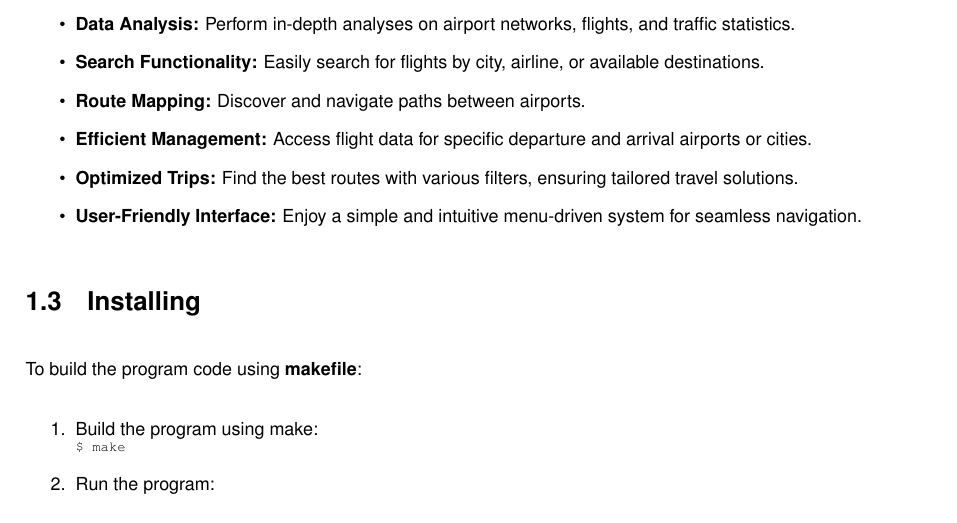
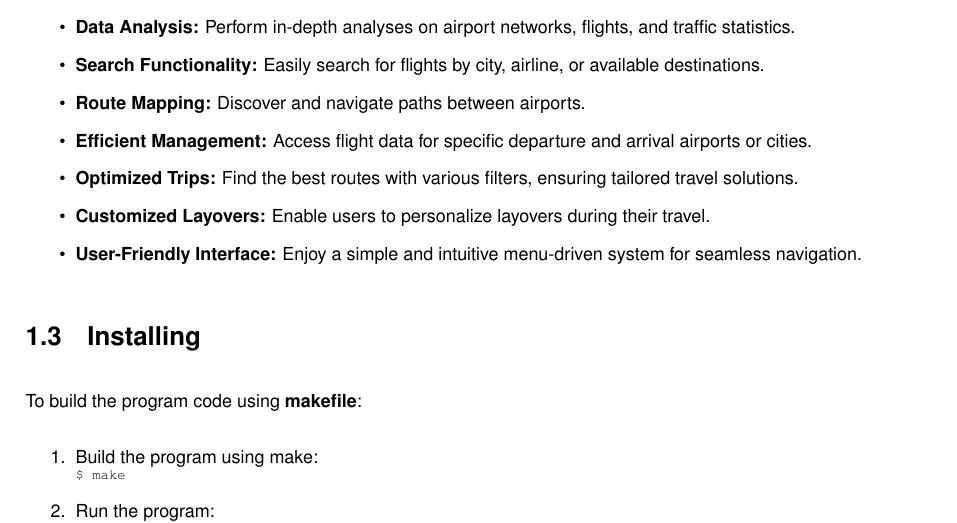
Before and after one commit to YZ1GO/L.EIC011_AED_PRJ02, a LaTeX thesis (docs/documentation/latex/refman.tex, which reads docs/documentation/latex/md_README.tex): part of page 9 of 92, cut so that both start at the same text. Compiled offline with pdfLaTeX.

Commit message:
updated readme file

```diff
--- a/docs/documentation/latex/md_README.tex
+++ b/docs/documentation/latex/md_README.tex
@@ -8,6 +8,7 @@ Welcome to our Air Travel Flight Management System! This system is a comprehensi
 \item {\bfseries{Route Mapping\+:}} Discover and navigate paths between airports.
 \item {\bfseries{Efficient Management\+:}} Access flight data for specific departure and arrival airports or cities.
 \item {\bfseries{Optimized Trips\+:}} Find the best routes with various filters, ensuring tailored travel solutions.
+\item {\bfseries{Customized Layovers\+:}} Enable users to personalize layovers during their travel.
 \item {\bfseries{User-\/\+Friendly Interface\+:}} Enjoy a simple and intuitive menu-\/driven system for seamless navigation.
 \end{DoxyItemize}\hypertarget{md_README_autotoc_md4}{}\doxysection{Installing}\label{md_README_autotoc_md4}
 To build the program code using {\bfseries{makefile}}\+:
```
Also changed, not shown: README.md, 1 other file.
